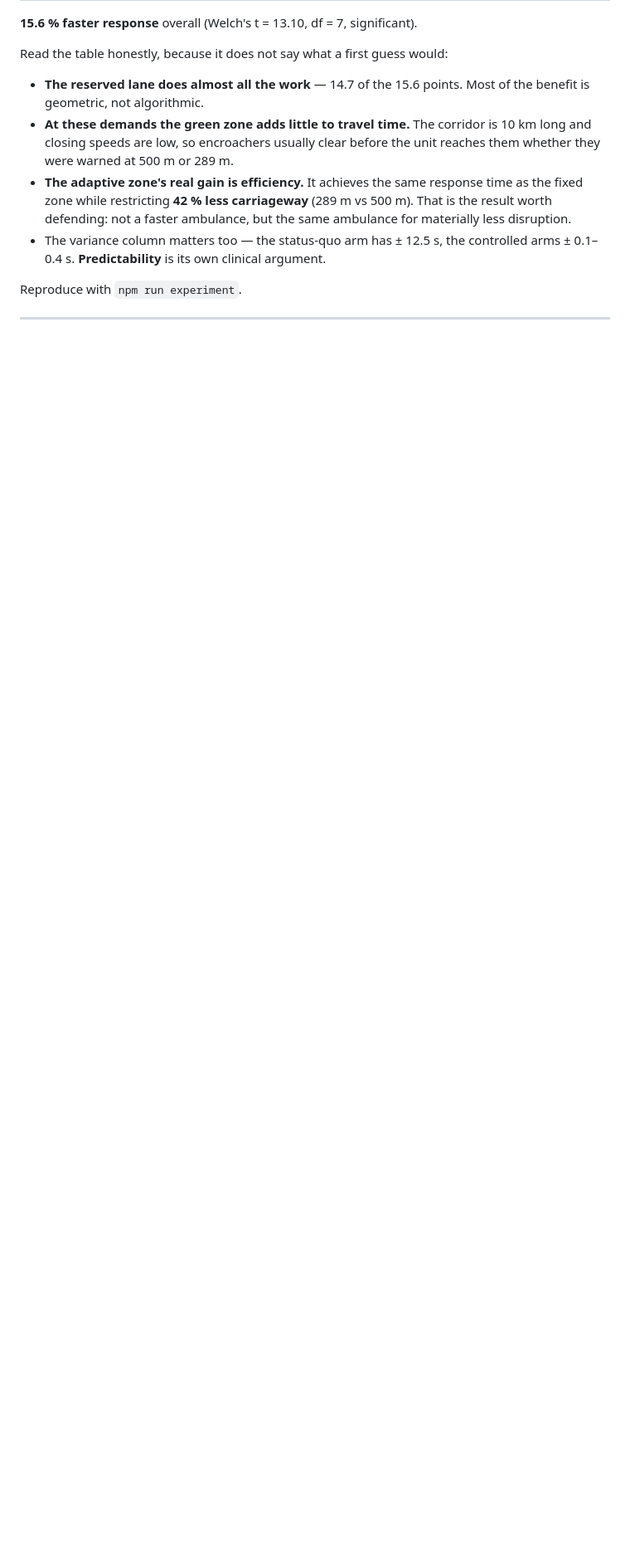
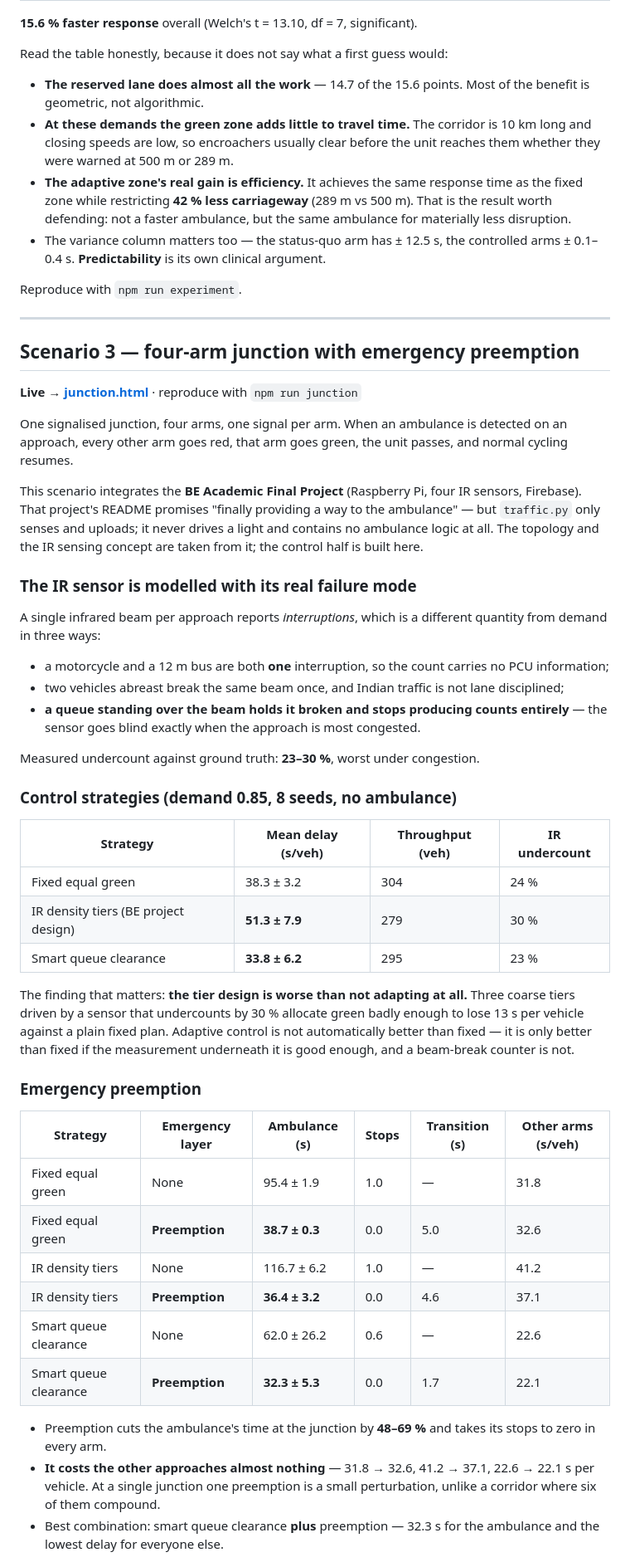
Before and after one commit to shahyug721-sudo/adaptive-corridor, a Markdown page: README.md, the part around one of its changes. Shown at 83% size. Rendered like a GitHub page; blank space fills up the shorter version.

Commit message:
README: junction scenario results and the BE project integration
States the uncomfortable finding plainly: the tier-based design taken from that
project performs worse than a plain fixed plan, because a beam-break counter
undercounts by around 30 percent and three tiers are too coarse to allocate
green usefully.

```diff
--- a/README.md
+++ b/README.md
@@ -115,3 +120,65 @@ Read the table honestly, because it does not say what a first guess would:
 Reproduce with `npm run experiment`.
 
 ---
+
+## Scenario 3 — four-arm junction with emergency preemption
+
+**Live → [junction.html](https://shahyug721-sudo.github.io/adaptive-corridor/junction.html)** · reproduce with `npm run junction`
+
+One signalised junction, four arms, one signal per arm. When an ambulance is
+detected on an approach, every other arm goes red, that arm goes green, the unit
+passes, and normal cycling resumes.
+
+This scenario integrates the **BE Academic Final Project** (Raspberry Pi, four
+IR sensors, Firebase). That project's README promises "finally providing a way
+to the ambulance" — but `traffic.py` only senses and uploads; it never drives a
+light and contains no ambulance logic at all. The topology and the IR sensing
+concept are taken from it; the control half is built here.
+
+### The IR sensor is modelled with its real failure mode
+
+A single infrared beam per approach reports *interruptions*, which is a
+different quantity from demand in three ways:
+
+- a motorcycle and a 12 m bus are both **one** interruption, so the count
+  carries no PCU information;
+- two vehicles abreast break the same beam once, and Indian traffic is not lane
+  disciplined;
+- **a queue standing over the beam holds it broken and stops producing counts
+  entirely** — the sensor goes blind exactly when the approach is most congested.
+
+Measured undercount against ground truth: **23–30 %**, worst under congestion.
+
+### Control strategies (demand 0.85, 8 seeds, no ambulance)
+
+| Strategy | Mean delay (s/veh) | Throughput (veh) | IR undercount |
+|---|---|---|---|
+| Fixed equal green | 38.3 ± 3.2 | 304 | 24 % |
+| IR density tiers (BE project design) | **51.3 ± 7.9** | 279 | 30 % |
+| Smart queue clearance | **33.8 ± 6.2** | 295 | 23 % |
+
+The finding that matters: **the tier design is worse than not adapting at all.**
+Three coarse tiers driven by a sensor that undercounts by 30 % allocate green
+badly enough to lose 13 s per vehicle against a plain fixed plan. Adaptive
+control is not automatically better than fixed — it is only better than fixed if
+the measurement underneath it is good enough, and a beam-break counter is not.
+
+### Emergency preemption
+
+| Strategy | Emergency layer | Ambulance (s) | Stops | Transition (s) | Other arms (s/veh) |
+|---|---|---|---|---|---|
+| Fixed equal green | None | 95.4 ± 1.9 | 1.0 | — | 31.8 |
+| Fixed equal green | **Preemption** | **38.7 ± 0.3** | 0.0 | 5.0 | 32.6 |
+| IR density tiers | None | 116.7 ± 6.2 | 1.0 | — | 41.2 |
+| IR density tiers | **Preemption** | **36.4 ± 3.2** | 0.0 | 4.6 | 37.1 |
+| Smart queue clearance | None | 62.0 ± 26.2 | 0.6 | — | 22.6 |
+| Smart queue clearance | **Preemption** | **32.3 ± 5.3** | 0.0 | 1.7 | 22.1 |
+
+- Preemption cuts the ambulance's time at the junction by **48–69 %** and takes
+  its stops to zero in every arm.
+- **It costs the other approaches almost nothing** — 31.8 → 32.6, 41.2 → 37.1,
+  22.6 → 22.1 s per vehicle. At a single junction one preemption is a small
+  perturbation, unlike a corridor where six of them compound.
+- Best combination: smart queue clearance **plus** preemption — 32.3 s for the
+  ambulance and the lowest delay for everyone else.
+
```
Also changed, not shown: other parts of README.md (+23 -7 lines).
